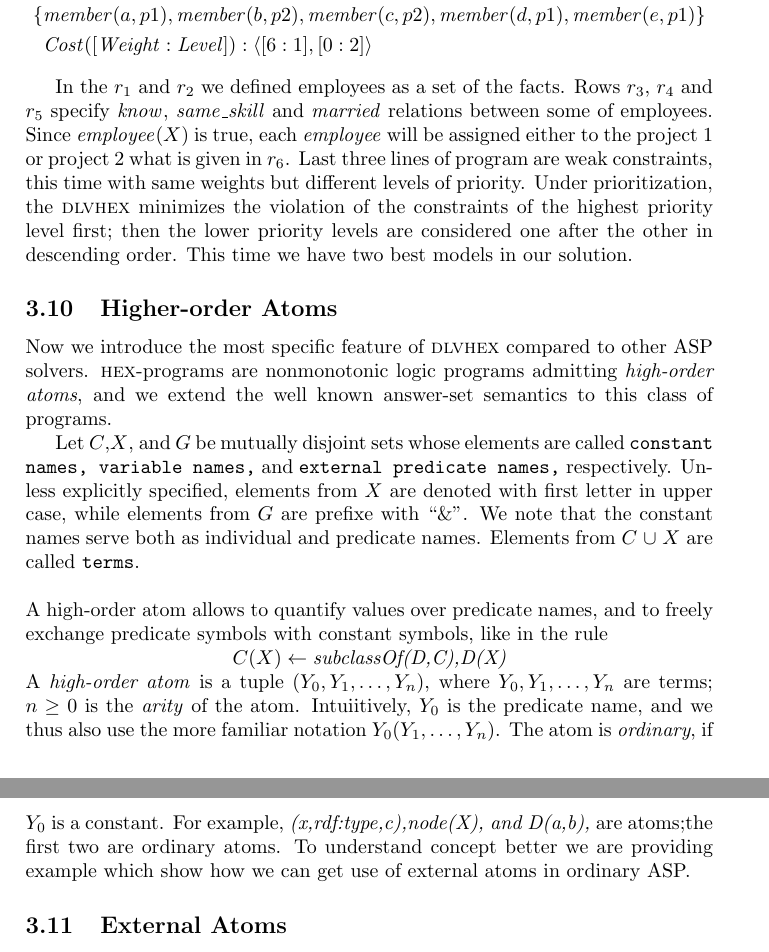
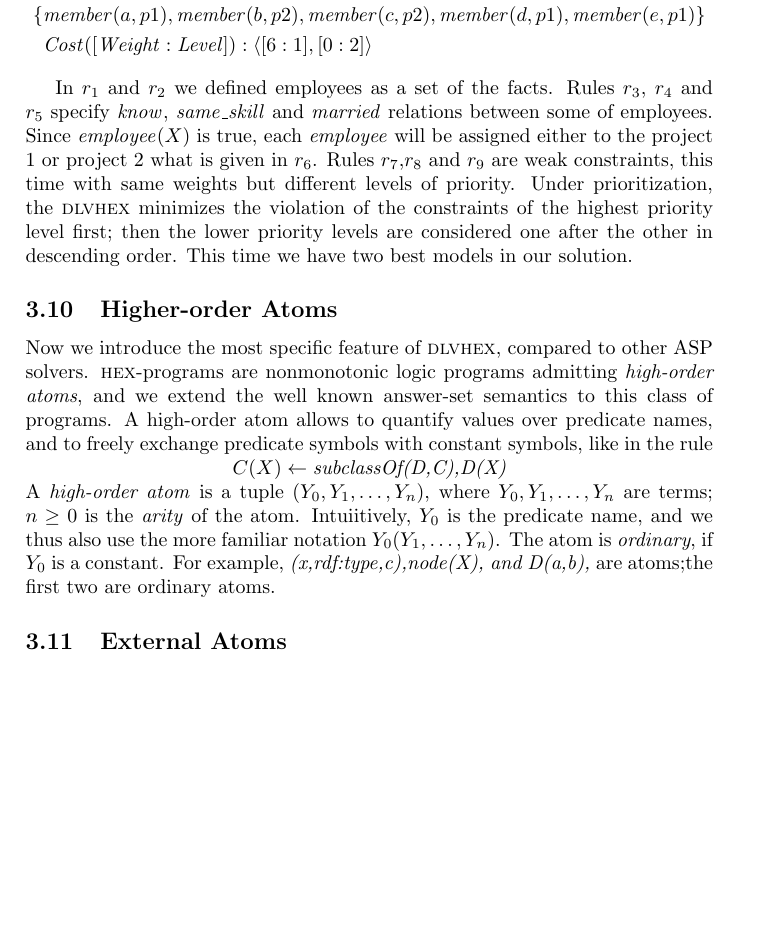
Before and after one commit to hexhex/manual, a LaTeX paper (begining.tex): two parts of pages 20 and 21 of 45 before the commit and part of page 20 of 44 after it, the two joined at a grey line, cut so that both start at the same text, the shorter picture padded with empty space. Compiled offline with pdfLaTeX.

Commit message:
Optimization

```diff
--- a/begining.tex
+++ b/begining.tex
@@ -1082,13 +1080,13 @@ This program has two best models:
 
 
 
-In the $r_1$ and $r_2$ we defined employees as a set of the
-facts. Rows $r_3$, $r_4$ and $r_5$ specify $\mathit{know}$,
+In $r_1$ and $r_2$ we defined employees as a set of the
+facts. Rules $r_3$, $r_4$ and $r_5$ specify $\mathit{know}$,
 $\mathit{same\_skill}$ and $\mathit{married}$ relations
 between some of employees. Since $\mathit{employee}(X)$ is
 true, each $\mathit{employee}$ will be assigned either to
-the project 1 or project 2 what is given in $r_6$. Last
-three lines of program are weak constraints, this time with
+the project 1 or project 2 what is given in $r_6$. Rules $r_{7}$,$r_{8}$ and $r_{9}$
+are weak constraints, this time with
 same weights but different levels of priority. Under
 prioritization, the \dlvhex{} minimizes the violation of
 the constraints of the highest priority level first; then
@@ -1098,22 +1096,11 @@ models in our solution.
 
 
 \subsection{Higher-order Atoms}
-Now we introduce the most specific feature of \dlvhex{}
+Now we introduce the most specific feature of \dlvhex{},
 compared to other ASP solvers. \hex{}-programs are
 nonmonotonic logic programs admitting \emph{high-order
 atoms}, and we extend the well known answer-set semantics
-to this class of programs.
-
-Let $C$,$X$, and $G$ be mutually disjoint sets whose
-elements are called \texttt{constant names, variable
-names,} and \texttt{external predicate names,}
-respectively. Unless explicitly specified, elements from
-\texttt{$X$} are denoted with first letter in upper case,
-while elements from \texttt{$G$} are prefixe with
-\enquote{\&}.
-We note that the constant names serve both as individual
-and predicate names. Elements from \texttt{$C$} $\cup$
-\texttt{$X$} are called \texttt{terms}. \\ \\A high-order
+to this class of programs. A high-order
 atom allows to quantify values over predicate names, and to
 freely exchange predicate symbols with constant symbols,
 like in the rule\\ \centerline{\\$C(X) \leftarrow
@@ -1125,9 +1112,7 @@ is the predicate name, and we thus also use the more
 familiar notation $Y_0(Y_1,\dots,Y_n)$. The atom is
 \textit{ordinary}, if $Y_0$ is a constant. For example,
 \textit{(x,rdf:type,c),node(X), and D(a,b),} are atoms;the
-first two are ordinary atoms. To understand concept better
-we are providing example which show how we can get use of
-external atoms in ordinary ASP.
+first two are ordinary atoms.
 
 \subsection{External Atoms}
 \label{extatoms}
```
Also changed, not shown: begining.tex (34 more changed lines).
